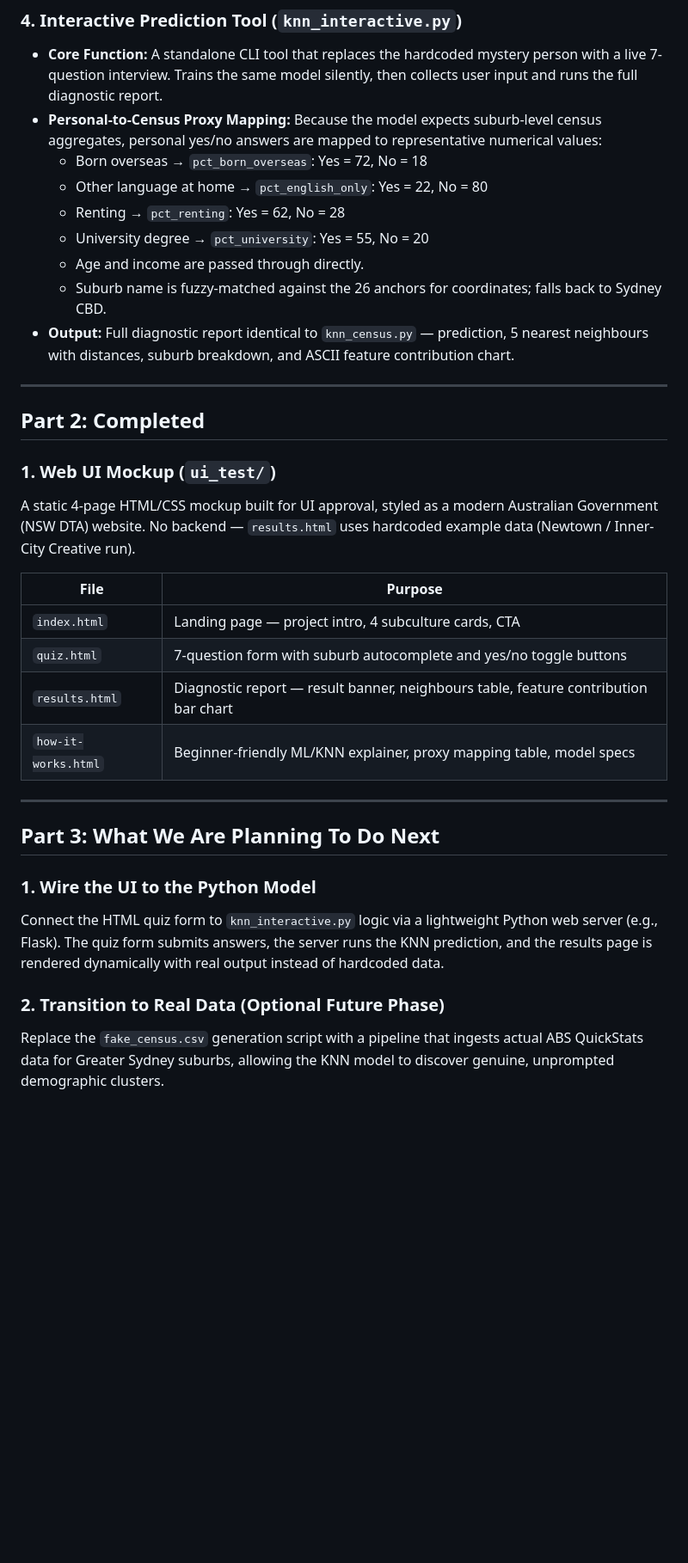
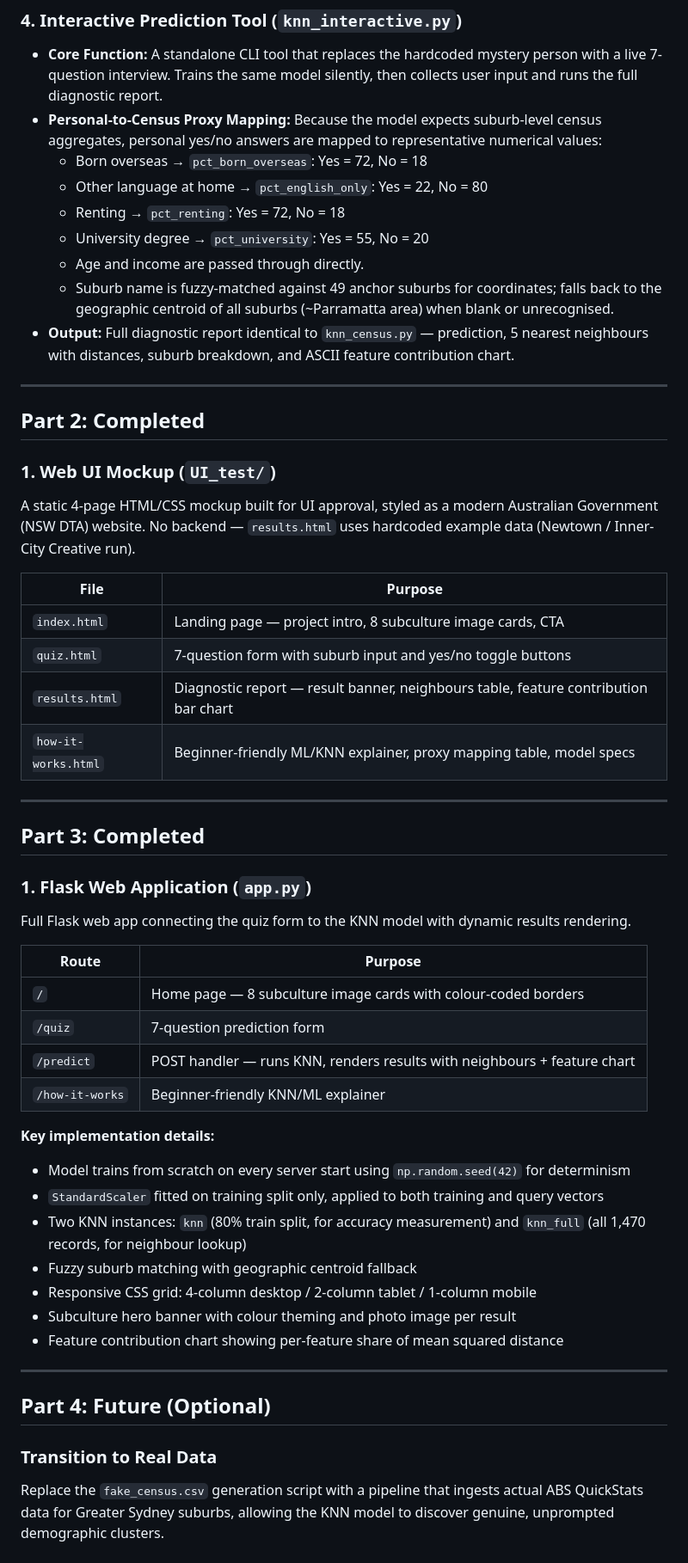
Before and after one commit to Richard-Johnson-Anglican-College/12SE_KNN_classifier, a Markdown page: SPEC.md, the part around one of its changes. Shown at 86% size. GitHub-like rendering; blank space fills up the shorter version.

Commit message:
docs: update SPEC.md (8 subcultures, 1470 records, Part 3 complete); add explaining_knn.md

```diff
--- a/SPEC.md
+++ b/SPEC.md
@@ -44,32 +48,52 @@ What started as a basic 2D spatial demonstration has evolved into a 7-dimensiona
 - **Personal-to-Census Proxy Mapping:** Because the model expects suburb-level census aggregates, personal yes/no answers are mapped to representative numerical values:
   - Born overseas → `pct_born_overseas`: Yes = 72, No = 18
   - Other language at home → `pct_english_only`: Yes = 22, No = 80
-  - Renting → `pct_renting`: Yes = 62, No = 28
+  - Renting → `pct_renting`: Yes = 72, No = 18
   - University degree → `pct_university`: Yes = 55, No = 20
   - Age and income are passed through directly.
-  - Suburb name is fuzzy-matched against the 26 anchors for coordinates; falls back to Sydney CBD.
+  - Suburb name is fuzzy-matched against 49 anchor suburbs for coordinates; falls back to the geographic centroid of all suburbs (~Parramatta area) when blank or unrecognised.
 - **Output:** Full diagnostic report identical to `knn_census.py` — prediction, 5 nearest neighbours with distances, suburb breakdown, and ASCII feature contribution chart.
 
 ---
 
 ## Part 2: Completed
 
-### 1. Web UI Mockup (`ui_test/`)
+### 1. Web UI Mockup (`UI_test/`)
 A static 4-page HTML/CSS mockup built for UI approval, styled as a modern Australian Government (NSW DTA) website. No backend — `results.html` uses hardcoded example data (Newtown / Inner-City Creative run).
 
 | File | Purpose |
 |---|---|
-| `index.html` | Landing page — project intro, 4 subculture cards, CTA |
-| `quiz.html` | 7-question form with suburb autocomplete and yes/no toggle buttons |
+| `index.html` | Landing page — project intro, 8 subculture image cards, CTA |
+| `quiz.html` | 7-question form with suburb input and yes/no toggle buttons |
 | `results.html` | Diagnostic report — result banner, neighbours table, feature contribution bar chart |
 | `how-it-works.html` | Beginner-friendly ML/KNN explainer, proxy mapping table, model specs |
 
 ---
 
-## Part 3: What We Are Planning To Do Next
+## Part 3: Completed
 
-### 1. Wire the UI to the Python Model
-Connect the HTML quiz form to `knn_interactive.py` logic via a lightweight Python web server (e.g., Flask). The quiz form submits answers, the server runs the KNN prediction, and the results page is rendered dynamically with real output instead of hardcoded data.
+### 1. Flask Web Application (`app.py`)
+Full Flask web app connecting the quiz form to the KNN model with dynamic results rendering.
 
-### 2. Transition to Real Data (Optional Future Phase)
+| Route | Purpose |
+|---|---|
+| `/` | Home page — 8 subculture image cards with colour-coded borders |
+| `/quiz` | 7-question prediction form |
+| `/predict` | POST handler — runs KNN, renders results with neighbours + feature chart |
+| `/how-it-works` | Beginner-friendly KNN/ML explainer |
+
+**Key implementation details:**
+- Model trains from scratch on every server start using `np.random.seed(42)` for determinism
+- `StandardScaler` fitted on training split only, applied to both training and query vectors
+- Two KNN instances: `knn` (80% train split, for accuracy measurement) and `knn_full` (all 1,470 records, for neighbour lookup)
+- Fuzzy suburb matching with geographic centroid fallback
+- Responsive CSS grid: 4-column desktop / 2-column tablet / 1-column mobile
+- Subculture hero banner with colour theming and photo image per result
+- Feature contribution chart showing per-feature share of mean squared distance
+
+---
+
+## Part 4: Future (Optional)
+
+### Transition to Real Data
 Replace the `fake_census.csv` generation script with a pipeline that ingests actual ABS QuickStats data for Greater Sydney suburbs, allowing the KNN model to discover genuine, unprompted demographic clusters.
```
Also changed, not shown: other parts of SPEC.md (+9 -5 lines), explaining_knn.md (added, +155 -0 lines).
